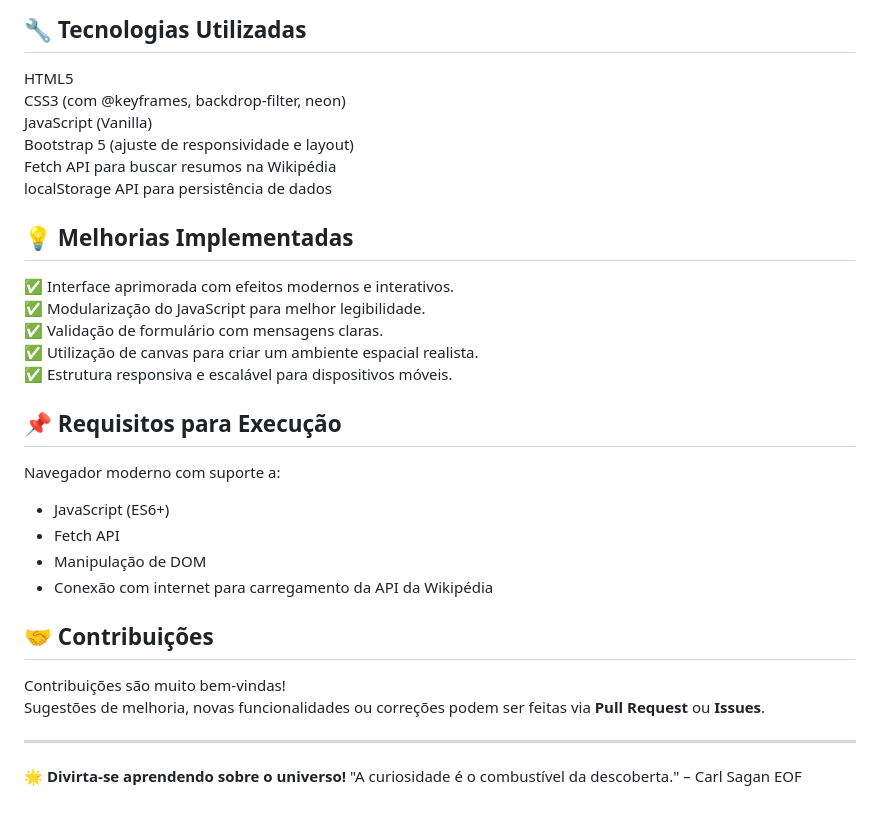
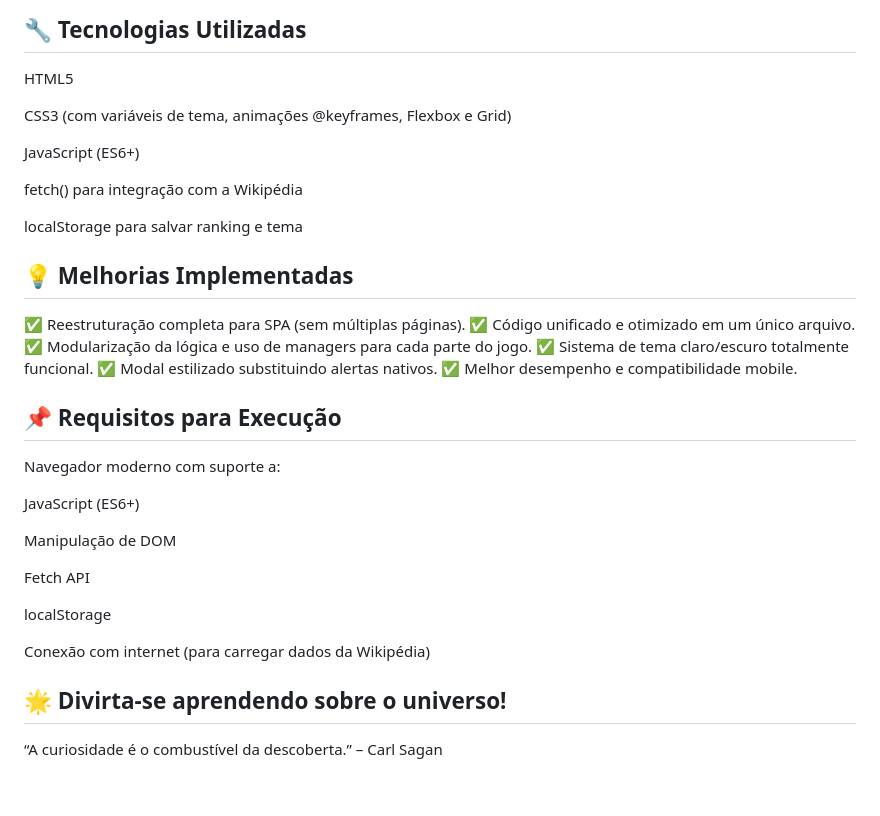
Before and after one commit to ArthurFelipe27/Quiz-do-Espaco, a Markdown page: Readme.md, the part around one of its changes. GitHub-like rendering.

```diff
--- a/Readme.md
+++ b/Readme.md
@@ -72,30 +71,36 @@ Tema claro/escuro facilmente integrável (em desenvolvimento opcional).
 HTML5
-CSS3 (com @keyframes, backdrop-filter, neon)
-JavaScript (Vanilla)
-Bootstrap 5 (ajuste de responsividade e layout)
-Fetch API para buscar resumos na Wikipédia
-localStorage API para persistência de dados
+
+CSS3 (com variáveis de tema, animações @keyframes, Flexbox e Grid)
+
+JavaScript (ES6+)
+
+fetch() para integração com a Wikipédia
+
+localStorage para salvar ranking e tema
 
 ## 💡 Melhorias Implementadas
-✅ Interface aprimorada com efeitos modernos e interativos.
-✅ Modularização do JavaScript para melhor legibilidade.
-✅ Validação de formulário com mensagens claras.
-✅ Utilização de canvas para criar um ambiente espacial realista.
-✅ Estrutura responsiva e escalável para dispositivos móveis.
 
-## 📌 Requisitos para Execução  <br/>
-   Navegador moderno com suporte a:
-   + JavaScript (ES6+)
-   + Fetch API
-   + Manipulação de DOM
-   + Conexão com internet para carregamento da API da Wikipédia
+✅ Reestruturação completa para SPA (sem múltiplas páginas).
+✅ Código unificado e otimizado em um único arquivo.
+✅ Modularização da lógica e uso de managers para cada parte do jogo.
+✅ Sistema de tema claro/escuro totalmente funcional.
+✅ Modal estilizado substituindo alertas nativos.
+✅ Melhor desempenho e compatibilidade mobile.
 
-## 🤝 Contribuições
-   Contribuições são muito bem-vindas!
-   Sugestões de melhoria, novas funcionalidades ou correções podem ser feitas via **Pull Request** ou **Issues**.
+## 📌 Requisitos para Execução
 
----
+Navegador moderno com suporte a:
 
-🌟 **Divirta-se aprendendo sobre o universo!**
-   "A curiosidade é o combustível da descoberta." – Carl Sagan
-    EOF
+JavaScript (ES6+)
+
+Manipulação de DOM
+
+Fetch API
+
+localStorage
+
+Conexão com internet (para carregar dados da Wikipédia)
+
+## 🌟 Divirta-se aprendendo sobre o universo!
+
+“A curiosidade é o combustível da descoberta.” – Carl Sagan
```
Also changed, not shown: other parts of Readme.md (+46 -47 lines).
